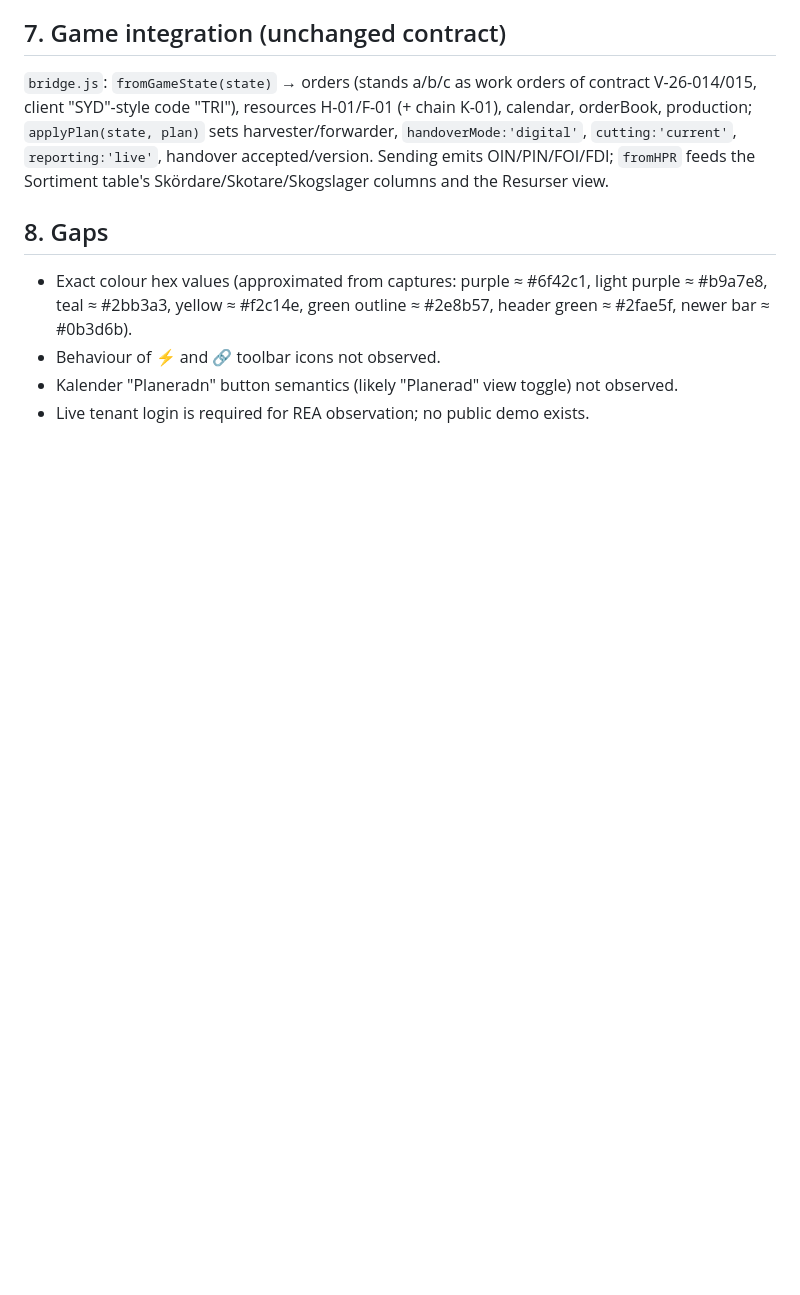
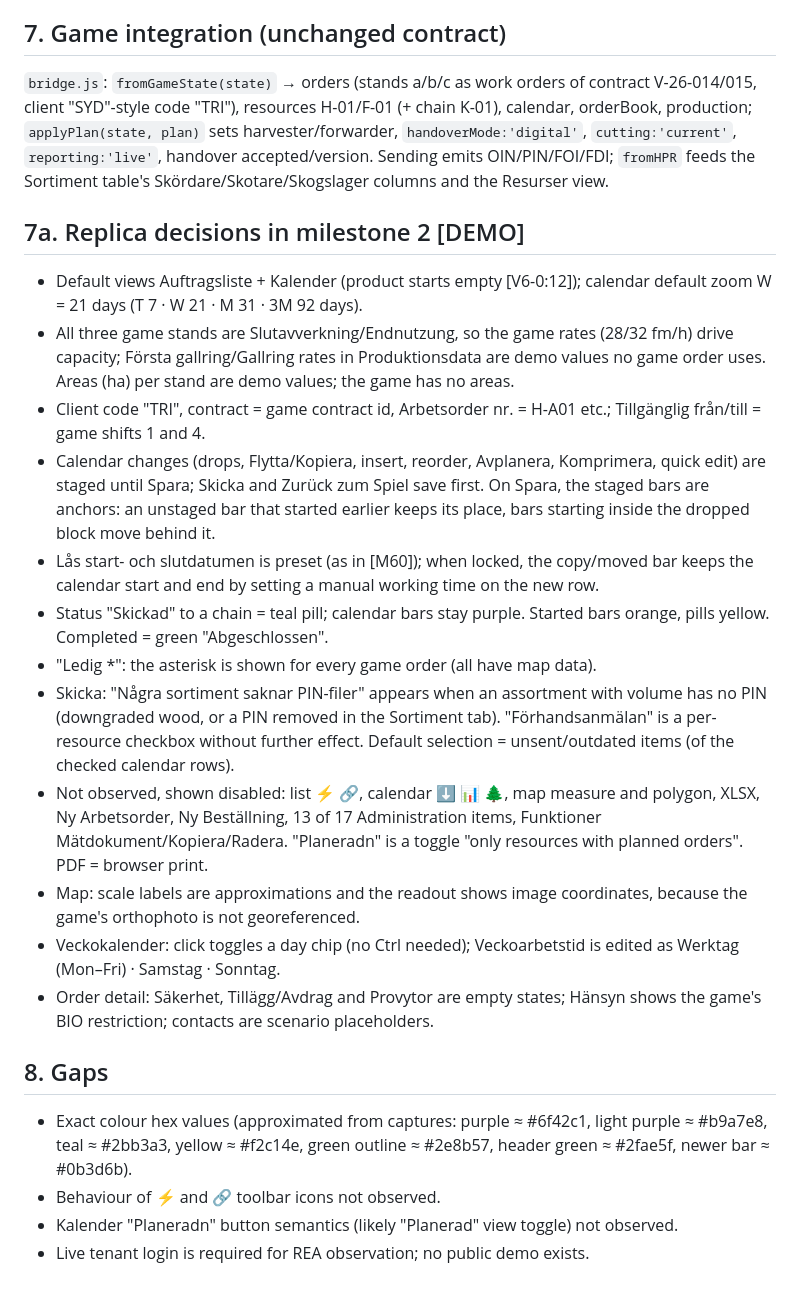
Before and after one commit to Hamish87/-trimble-forestry-challenge-, a Markdown page: cfharvest/SPEC_PLANNING.md, the part around the change. Rendered like a GitHub page; blank space fills up the shorter version.

```diff
--- a/cfharvest/SPEC_PLANNING.md
+++ b/cfharvest/SPEC_PLANNING.md
@@ -122,6 +122,20 @@ Filters: Uppdragsgivare (select) + Sök; area tree (client → regions "10 - Nor
 ## 7. Game integration (unchanged contract)
 `bridge.js`: `fromGameState(state)` → orders (stands a/b/c as work orders of contract V-26-014/015, client "SYD"-style code "TRI"), resources H-01/F-01 (+ chain K-01), calendar, orderBook, production; `applyPlan(state, plan)` sets harvester/forwarder, `handoverMode:'digital'`, `cutting:'current'`, `reporting:'live'`, handover accepted/version. Sending emits OIN/PIN/FOI/FDI; `fromHPR` feeds the Sortiment table's Skördare/Skotare/Skogslager columns and the Resurser view.
 
+## 7a. Replica decisions in milestone 2 [DEMO]
+- Default views Auftragsliste + Kalender (product starts empty [V6-0:12]); calendar default zoom W = 21 days (T 7 · W 21 · M 31 · 3M 92 days).
+- All three game stands are Slutavverkning/Endnutzung, so the game rates (28/32 fm/h) drive capacity; Första gallring/Gallring rates in Produktionsdata are demo values no game order uses. Areas (ha) per stand are demo values; the game has no areas.
+- Client code "TRI", contract = game contract id, Arbetsorder nr. = H-A01 etc.; Tillgänglig från/till = game shifts 1 and 4.
+- Calendar changes (drops, Flytta/Kopiera, insert, reorder, Avplanera, Komprimera, quick edit) are staged until Spara; Skicka and Zurück zum Spiel save first. On Spara, the staged bars are anchors: an unstaged bar that started earlier keeps its place, bars starting inside the dropped block move behind it.
+- Lås start- och slutdatumen is preset (as in [M60]); when locked, the copy/moved bar keeps the calendar start and end by setting a manual working time on the new row.
+- Status "Skickad" to a chain = teal pill; calendar bars stay purple. Started bars orange, pills yellow. Completed = green "Abgeschlossen".
+- "Ledig *": the asterisk is shown for every game order (all have map data).
+- Skicka: "Några sortiment saknar PIN-filer" appears when an assortment with volume has no PIN (downgraded wood, or a PIN removed in the Sortiment tab). "Förhandsanmälan" is a per-resource checkbox without further effect. Default selection = unsent/outdated items (of the checked calendar rows).
+- Not observed, shown disabled: list ⚡ 🔗, calendar ⬇ 📊 🌲, map measure and polygon, XLSX, Ny Arbetsorder, Ny Beställning, 13 of 17 Administration items, Funktioner Mätdokument/Kopiera/Radera. "Planeradn" is a toggle "only resources with planned orders". PDF = browser print.
+- Map: scale labels are approximations and the readout shows image coordinates, because the game's orthophoto is not georeferenced.
+- Veckokalender: click toggles a day chip (no Ctrl needed); Veckoarbetstid is edited as Werktag (Mon–Fri) · Samstag · Sonntag.
+- Order detail: Säkerhet, Tillägg/Avdrag and Provytor are empty states; Hänsyn shows the game's BIO restriction; contacts are scenario placeholders.
+
 ## 8. Gaps
 - Exact colour hex values (approximated from captures: purple ≈ #6f42c1, light purple ≈ #b9a7e8, teal ≈ #2bb3a3, yellow ≈ #f2c14e, green outline ≈ #2e8b57, header green ≈ #2fae5f, newer bar ≈ #0b3d6b).
 - Behaviour of ⚡ and 🔗 toolbar icons not observed.
```
Also changed, not shown: cfharvest/PLAN.md (+3 -0 lines), cfharvest/README.md (+10 -2 lines).
